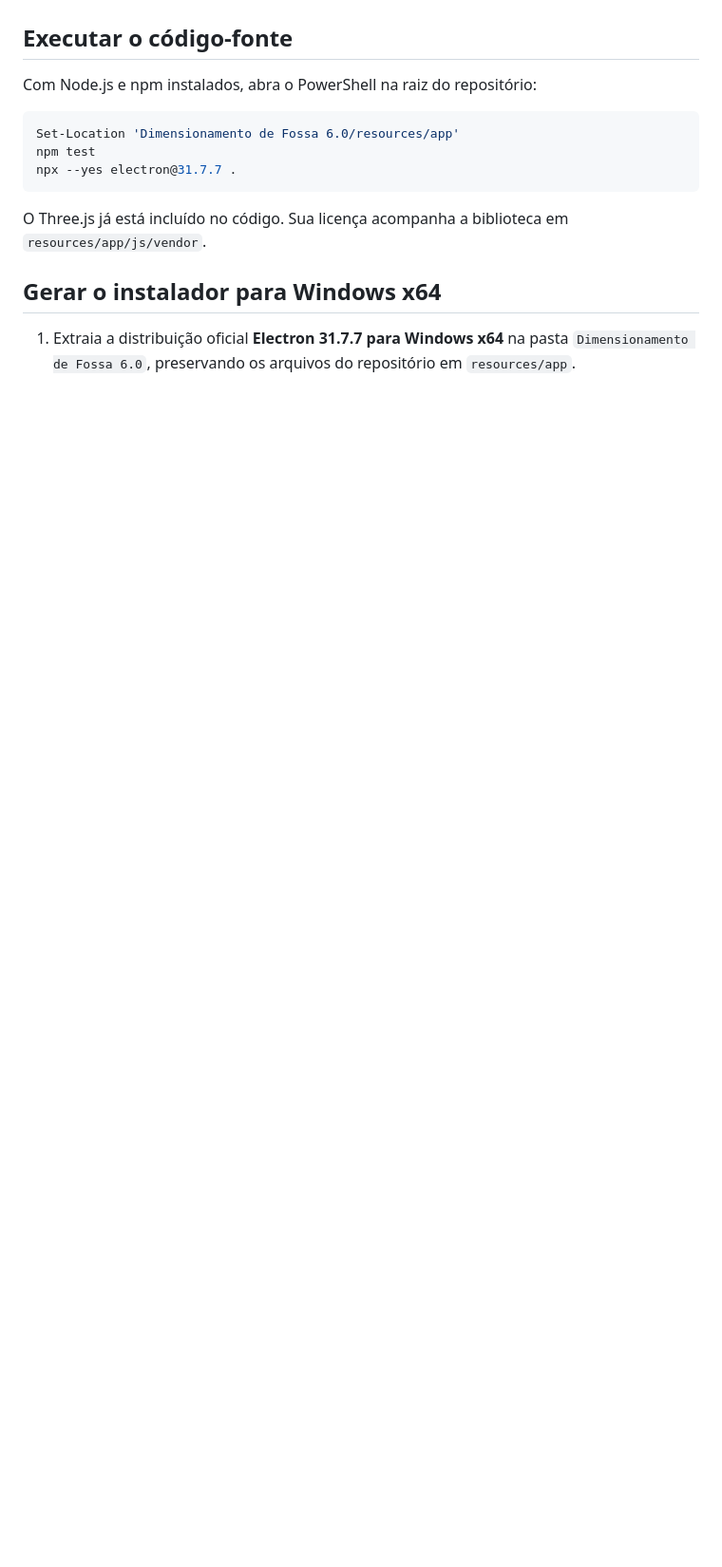
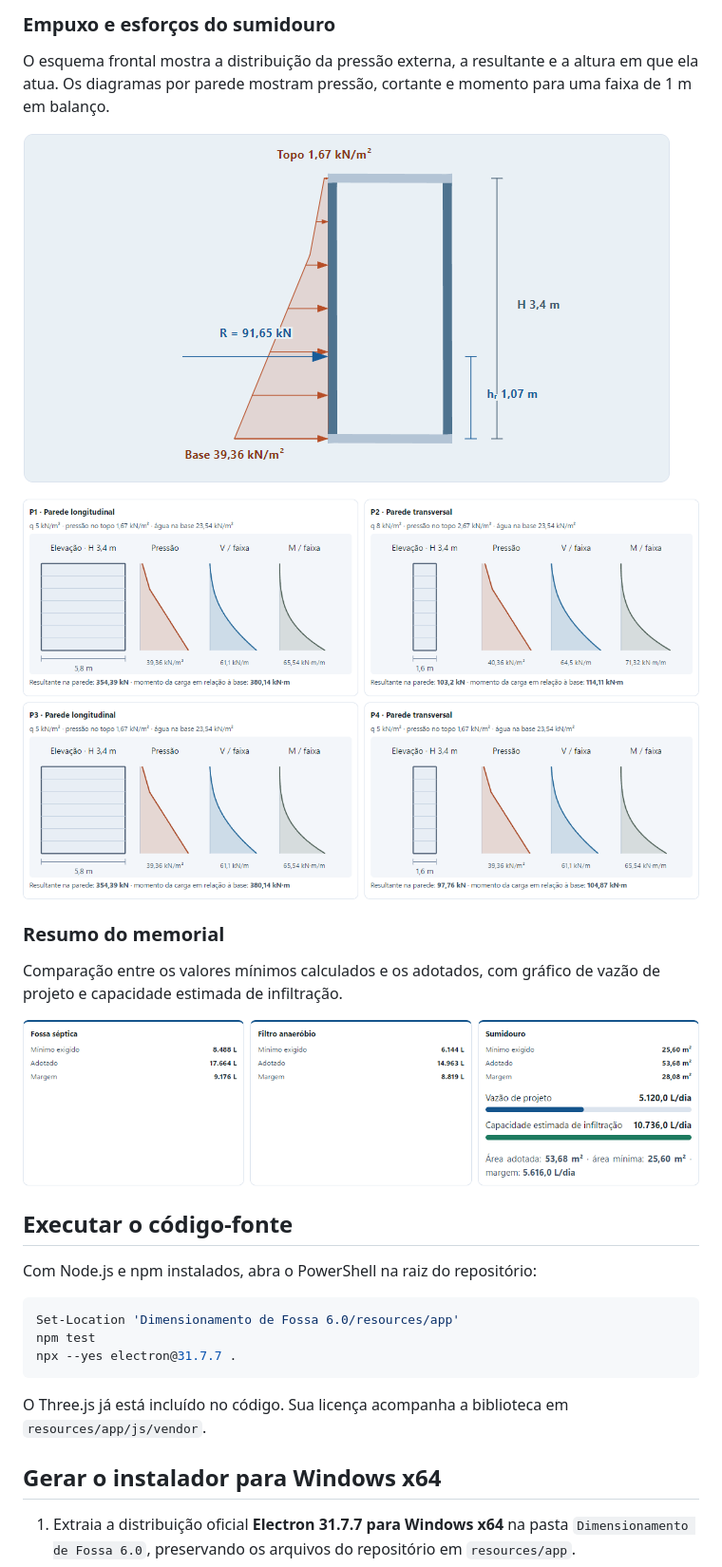
Before and after one commit to regivaldsud/DRE, a Markdown page: README.md, the part around one of its changes. Shown at 95% size. Rendered like a GitHub page; pictures changed too: docs/imagens/empuxo.png (added), docs/imagens/esforcos-paredes.png (added), docs/imagens/memorial.png (added); blank space fills up the shorter version.

Commit message:
Adiciona imagens do projeto e gráficos ao README

```diff
--- a/README.md
+++ b/README.md
@@ -4,3 +19,16 @@ Aplicativo desktop para estimar dimensões e quantitativos de fossas sépticas,
+### Empuxo e esforços do sumidouro
+
+O esquema frontal mostra a distribuição da pressão externa, a resultante e a altura em que ela atua. Os diagramas por parede mostram pressão, cortante e momento para uma faixa de 1 m em balanço.
+
+![Diagrama do empuxo com pressão no topo e na base e força resultante](docs/imagens/empuxo.png)
+
+![Elevações e diagramas de pressão, cortante e momento das quatro paredes](docs/imagens/esforcos-paredes.png)
+
+### Resumo do memorial
+
+Comparação entre os valores mínimos calculados e os adotados, com gráfico de vazão de projeto e capacidade estimada de infiltração.
+
+![Resumo da fossa, do filtro e do sumidouro com gráfico de infiltração](docs/imagens/memorial.png)
 
 ## Executar o código-fonte
 
```
Also changed, not shown: other parts of README.md (+15 -0 lines), docs/imagens/corte-sumidouro.png (added), docs/imagens/projeto-3d.png (added).
